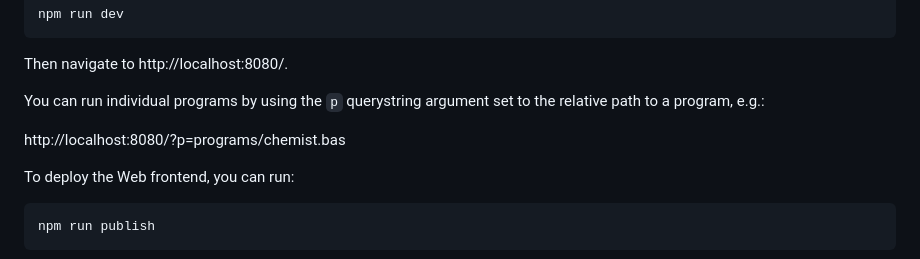
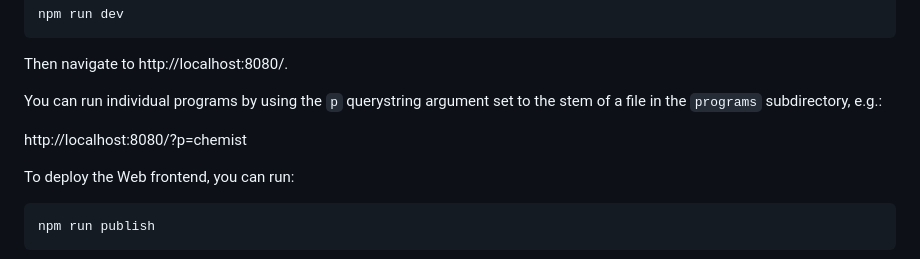
Before and after one commit to toolness/abasic, a Markdown page: README.md, the part around the change. Drawn GitHub-style.

Commit message:
Simplify docs for web dev.

```diff
--- a/README.md
+++ b/README.md
@@ -92,9 +92,9 @@ npm run dev
 Then navigate to http://localhost:8080/.
 
 You can run individual programs by using the `p` querystring argument
-set to the relative path to a program, e.g.:
+set to the stem of a file in the `programs` subdirectory, e.g.:
 
-http://localhost:8080/?p=programs/chemist.bas
+http://localhost:8080/?p=chemist
 
 To deploy the Web frontend, you can run:
 
```
